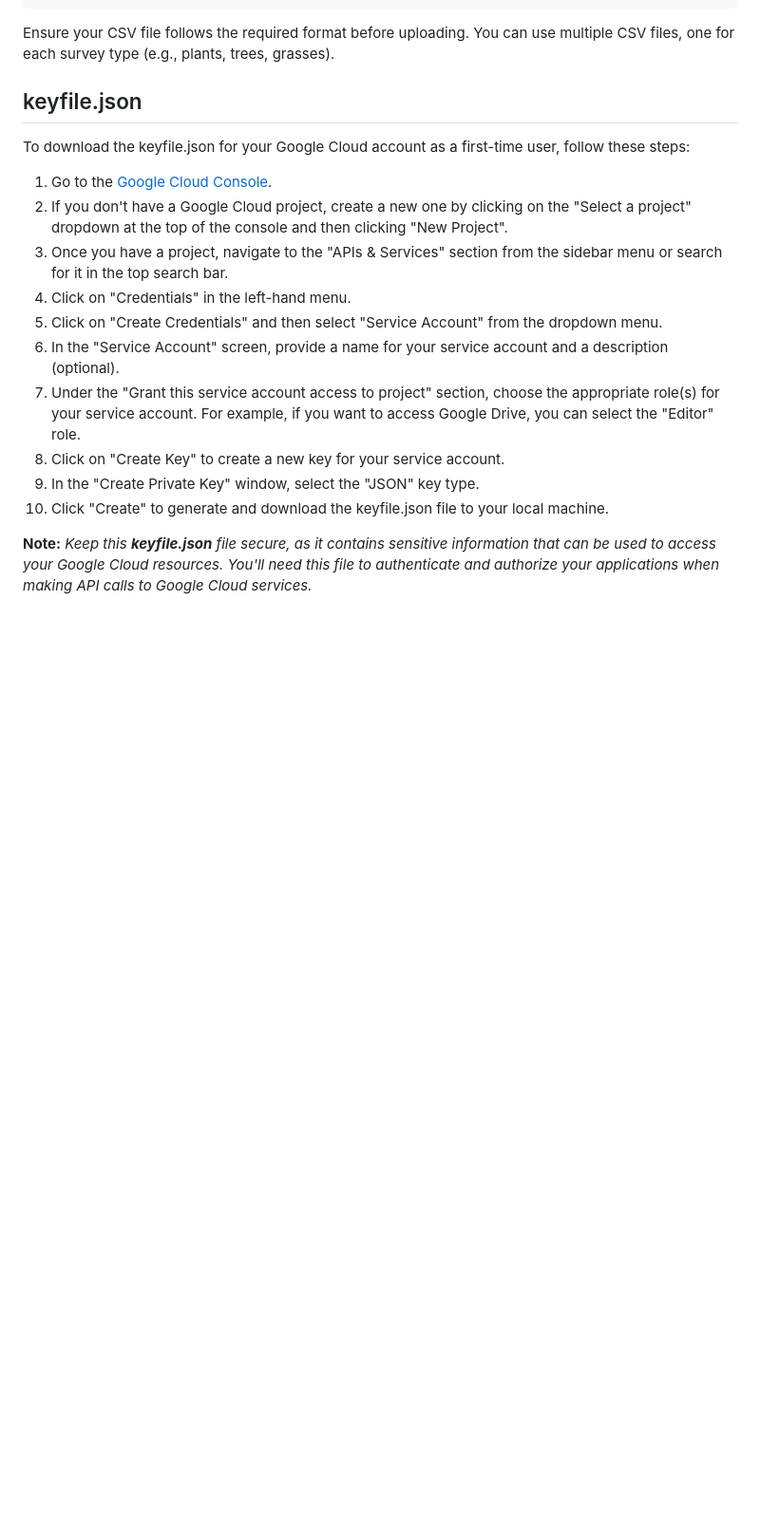
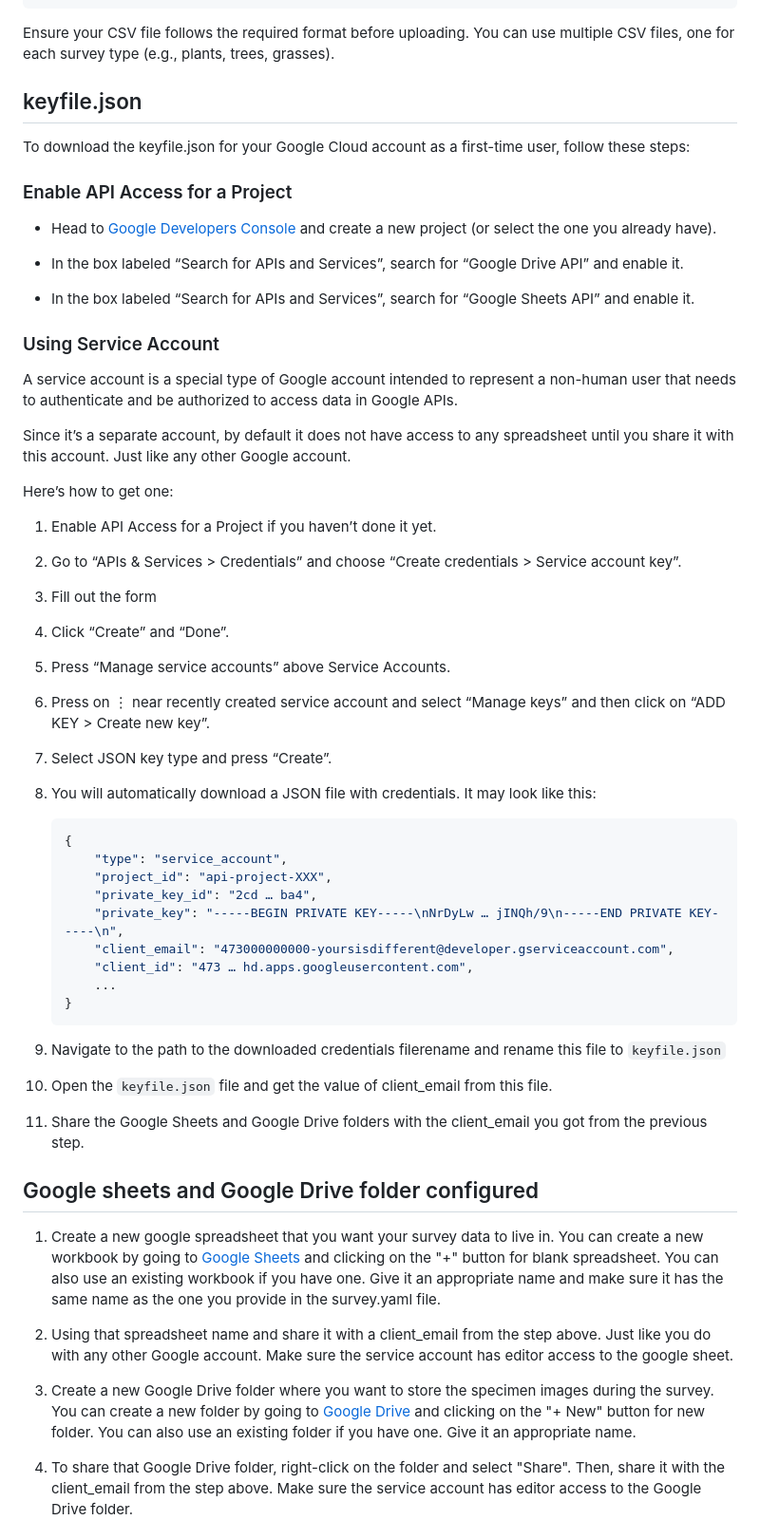
Before and after one commit to karangattu/fieldsurveys, a Markdown page: README.md, the part around one of its changes. Shown at 95% size. Drawn GitHub-style; blank space fills up the shorter version.

Commit message:
Add more instructions for users to satisfy prereqs

````diff
--- a/README.md
+++ b/README.md
@@ -82,18 +71,60 @@ Ensure your CSV file follows the required format before uploading. You can use m
 
 To download the keyfile.json for your Google Cloud account as a first-time user, follow these steps:
 
-1. Go to the [Google Cloud Console](https://console.cloud.google.com/).
-1. If you don't have a Google Cloud project, create a new one by clicking on the "Select a project" dropdown at the top of the console and then clicking "New Project".
-1. Once you have a project, navigate to the "APIs & Services" section from the sidebar menu or search for it in the top search bar.
-1. Click on "Credentials" in the left-hand menu.
-1. Click on "Create Credentials" and then select "Service Account" from the dropdown menu.
-1. In the "Service Account" screen, provide a name for your service account and a description (optional).
-1. Under the "Grant this service account access to project" section, choose the appropriate role(s) for your service account. For example, if you want to access Google Drive, you can select the "Editor" role.
-1. Click on "Create Key" to create a new key for your service account.
-1. In the "Create Private Key" window, select the "JSON" key type.
-1. Click "Create" to generate and download the keyfile.json file to your local machine.
 
+### Enable API Access for a Project
+- Head to [Google Developers Console](https://console.developers.google.com/) and create a new project (or select the one you already have).
 
-**Note:** *Keep this **keyfile.json** file secure, as it contains sensitive information that can be used to access your Google Cloud resources. You'll need this file to authenticate and authorize your applications when making API calls to Google Cloud services.*
+- In the box labeled “Search for APIs and Services”, search for “Google Drive API” and enable it.
 
+- In the box labeled “Search for APIs and Services”, search for “Google Sheets API” and enable it.
 
+### Using Service Account
+A service account is a special type of Google account intended to represent a non-human user that needs to authenticate and be authorized to access data in Google APIs.
+
+Since it’s a separate account, by default it does not have access to any spreadsheet until you share it with this account. Just like any other Google account.
+
+Here’s how to get one:
+
+1. Enable API Access for a Project if you haven’t done it yet.
+
+2. Go to “APIs & Services > Credentials” and choose “Create credentials > Service account key”.
+
+3. Fill out the form
+
+4. Click “Create” and “Done”.
+
+5. Press “Manage service accounts” above Service Accounts.
+
+6. Press on ⋮ near recently created service account and select “Manage keys” and then click on “ADD KEY > Create new key”.
+
+7. Select JSON key type and press “Create”.
+
+8. You will automatically download a JSON file with credentials. It may look like this:
+
+    ```json
+    {
+        "type": "service_account",
+        "project_id": "api-project-XXX",
+        "private_key_id": "2cd … ba4",
+        "private_key": "-----BEGIN PRIVATE KEY-----\nNrDyLw … jINQh/9\n-----END PRIVATE KEY-----\n",
+        "client_email": "473000000000-yoursisdifferent@developer.gserviceaccount.com",
+        "client_id": "473 … hd.apps.googleusercontent.com",
+        ...
+    }
+    ```
+
+9. Navigate to the path to the downloaded credentials filerename and rename this file to `keyfile.json`
+10. Open the `keyfile.json` file and get the value of client_email from this file.
+11. Share the Google Sheets and Google Drive folders with the client_email you got from the previous step.
+
+## Google sheets and Google Drive folder configured
+
+1. Create a new google spreadsheet that you want your survey data to live in. You can create a new workbook by going to [Google Sheets](https://docs.google.com/spreadsheets/u/0/) and clicking on the "+" button for blank spreadsheet. You can also use an existing workbook if you have one. Give it an appropriate name and make sure it has the same name as the one you provide in the survey.yaml file.
+
+2. Using that spreadsheet name and share it with a client_email from the step above. Just like you do with any other Google account. Make sure the service account has editor access to the google sheet.
+
+3. Create a new Google Drive folder where you want to store the specimen images during the survey. You can create a new folder by going to [Google Drive](https://drive.google.com/drive/my-drive) and clicking on the "+ New" button for new folder. You can also use an existing folder if you have one. Give it an appropriate name.
+
+4. To share that Google Drive folder, right-click on the folder and select "Share". Then, share it with the client_email from the step above. Make sure the service account has editor access to the Google Drive folder.
+
````
Also changed, not shown: other parts of README.md (+20 -17 lines).
